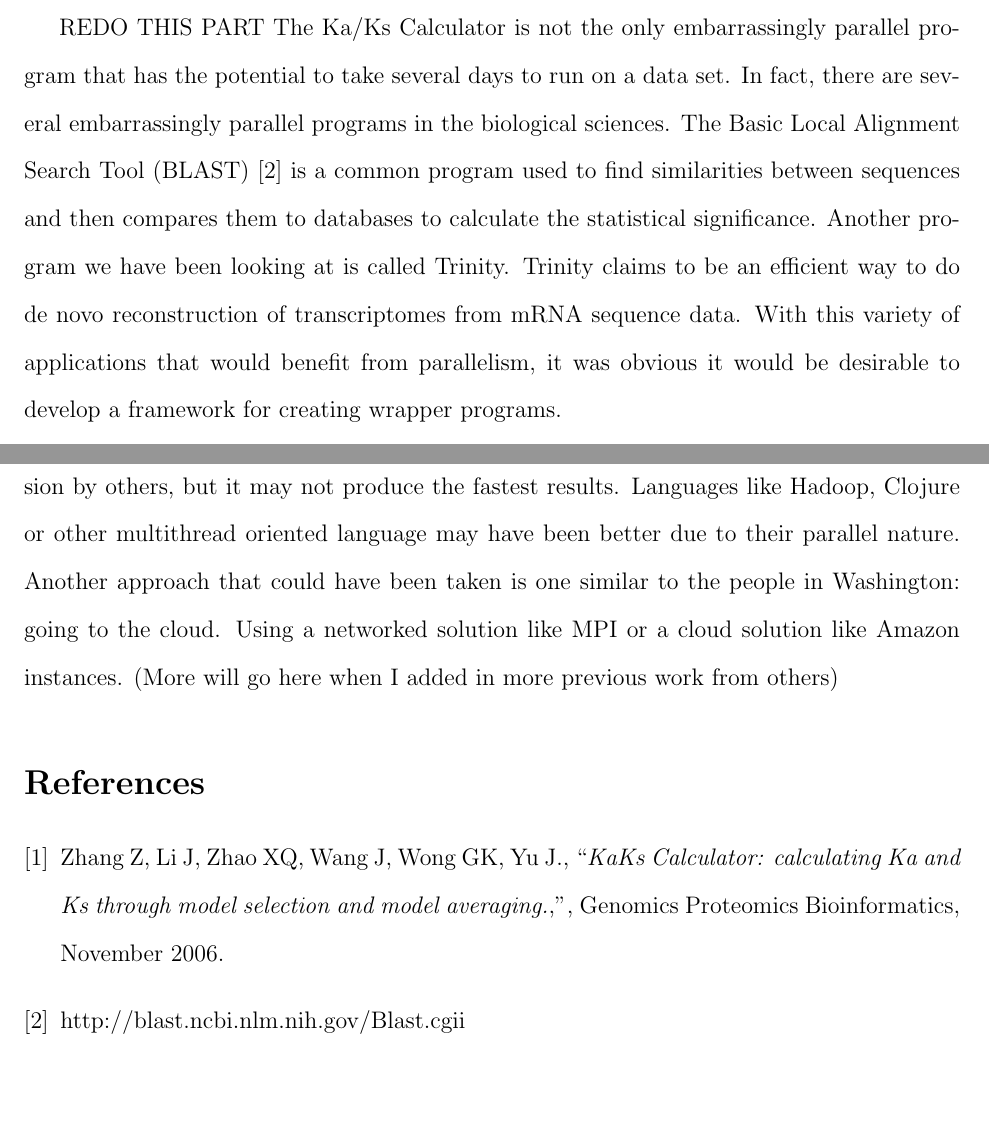
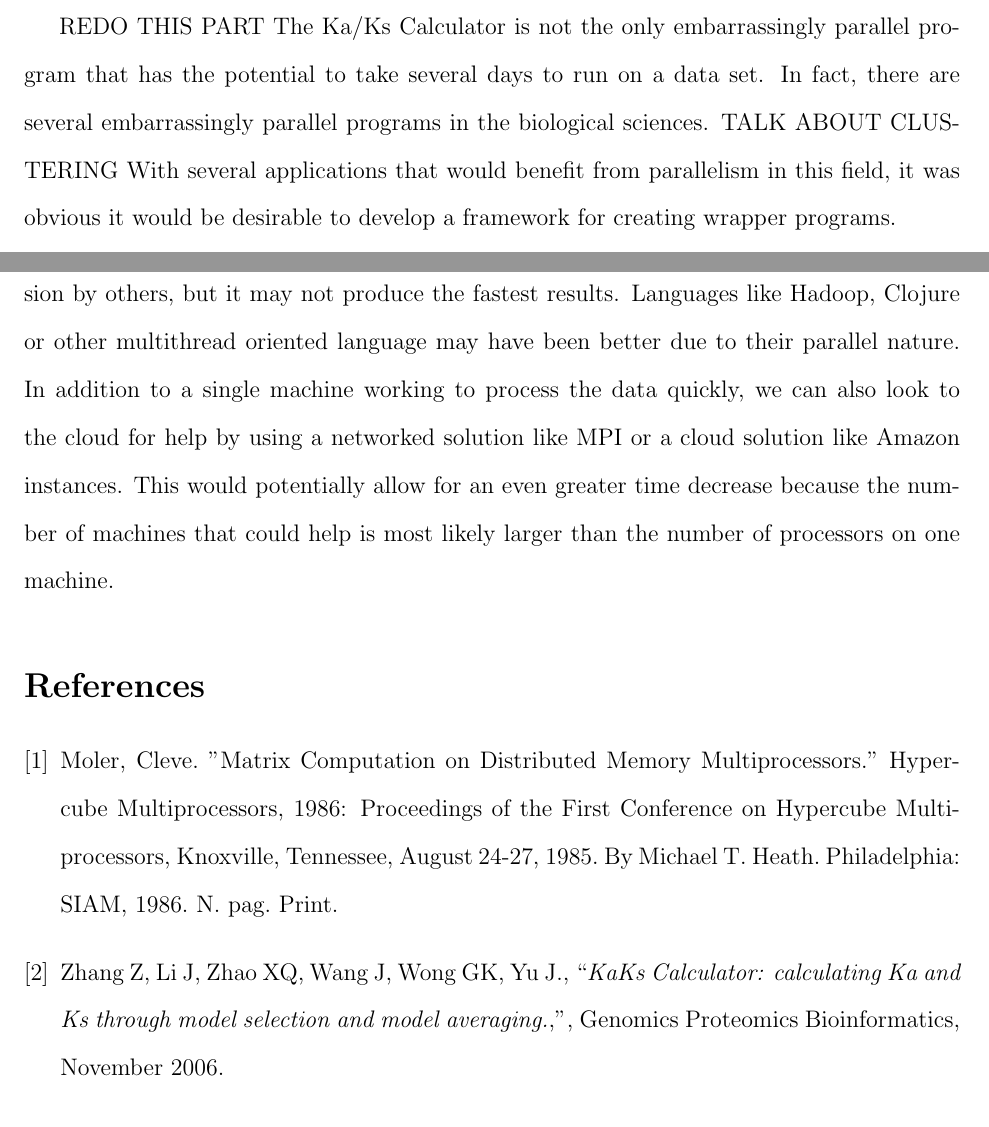
Before and after one commit to jakehschwartz/EPFramework, a LaTeX paper (paper/paper.tex): two parts of pages 3 and 6 of 6 before the commit and two parts of pages 3 and 7 of 7 after it, joined at a grey line, cut so that both start at the same text, the shorter picture padded with empty space. Compiled offline with pdfLaTeX.

Commit message:
Graphs and table and more revisions

```diff
--- a/paper/paper.tex
+++ b/paper/paper.tex
@@ -90,14 +93,11 @@ produces by Ka/Ks Calculator.
 REDO THIS PART
 The Ka/Ks Calculator is not the only embarrassingly parallel program that has the
 potential to take several days to run on a data set. In fact, there are several
-embarrassingly parallel programs in the biological sciences. The Basic Local
-Alignment Search Tool (BLAST) \cite{BLAST} is a common program used to find
-similarities between sequences and then compares them to databases to calculate
-the statistical significance. Another program we have been looking at is called
-Trinity. Trinity claims to be an efficient way to do de novo reconstruction of
-transcriptomes from mRNA sequence data. With this variety of applications that
-would benefit from parallelism, it was obvious it would be desirable to develop
-a framework for creating wrapper programs.
+embarrassingly parallel programs in the biological sciences.
+TALK ABOUT CLUSTERING
+With several applications that
+would benefit from parallelism in this field, it was obvious it would be
+desirable to develop a framework for creating wrapper programs.
 
 % TALK ABOUT PAPER HERE. AND MAYBE THE POWERPOINT TOO.
 
@@ -186,18 +193,23 @@ that more potential features will be discovered.
 Using Java was a good choice for implementation ease and future implementation
 extension by others, but it may not produce the fastest results. Languages
 like Hadoop, Clojure or other multithread oriented language may have been better
-due to their parallel nature. Another approach that could have been taken is one
-similar to the people in Washington: going to the cloud. Using a networked
-solution like MPI or a cloud solution like Amazon instances. (More will go here
-when I added in more previous work from others)
+due to their parallel nature. In addition to a single machine working to process
+the data quickly, we can also look to the cloud for help by using a networked
+solution like MPI or a cloud solution like Amazon instances. This would
+potentially allow for an even greater time decrease because the number of
+machines that could help is most likely larger than the number of processors on
+one machine.
 
 \begin{thebibliography}{1}
+\bibitem{history}
+Moler, Cleve. "Matrix Computation on Distributed Memory Multiprocessors."
+Hypercube Multiprocessors, 1986: Proceedings of the First Conference on
+Hypercube Multiprocessors, Knoxville, Tennessee, August 24-27, 1985. By Michael
+T. Heath. Philadelphia: SIAM, 1986. N. pag. Print.
 \bibitem{kaks}
 Zhang Z, Li J, Zhao XQ, Wang J, Wong GK, Yu J., ``\emph{KaKs Calculator:
 calculating Ka and Ks through model selection and model averaging.},'',
 Genomics Proteomics Bioinformatics, November 2006.
-\bibitem{BLAST}
-http://blast.ncbi.nlm.nih.gov/Blast.cgii
 \end{thebibliography}
 
 \end{document}
```
Also changed, not shown: paper/experiment/kaks.dat (added, +5 -0 lines), paper/experiment/Makefile (added), paper/experiment/out.png (added), paper/paper.tex (30 more changed lines), 1 other file.
